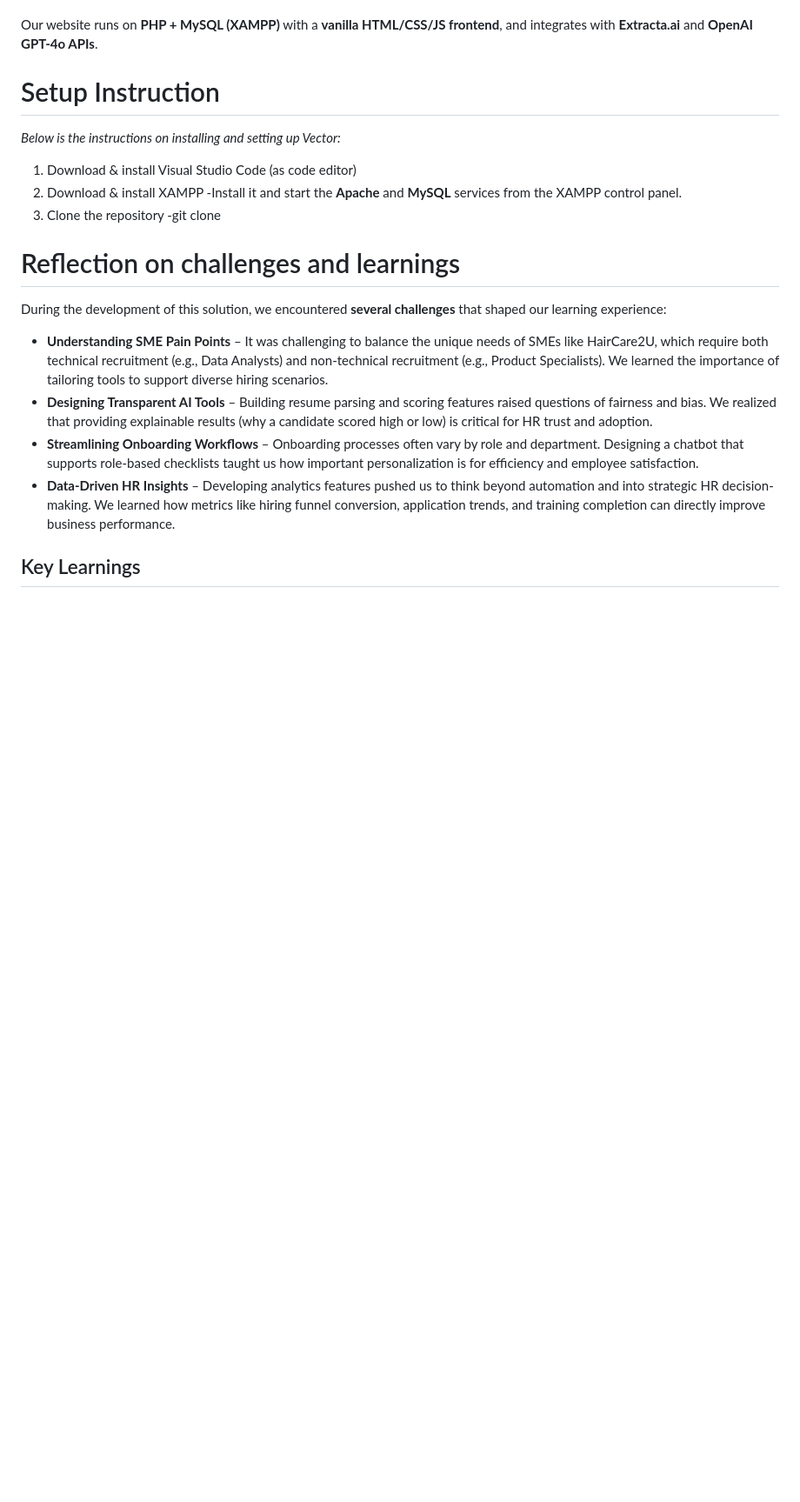
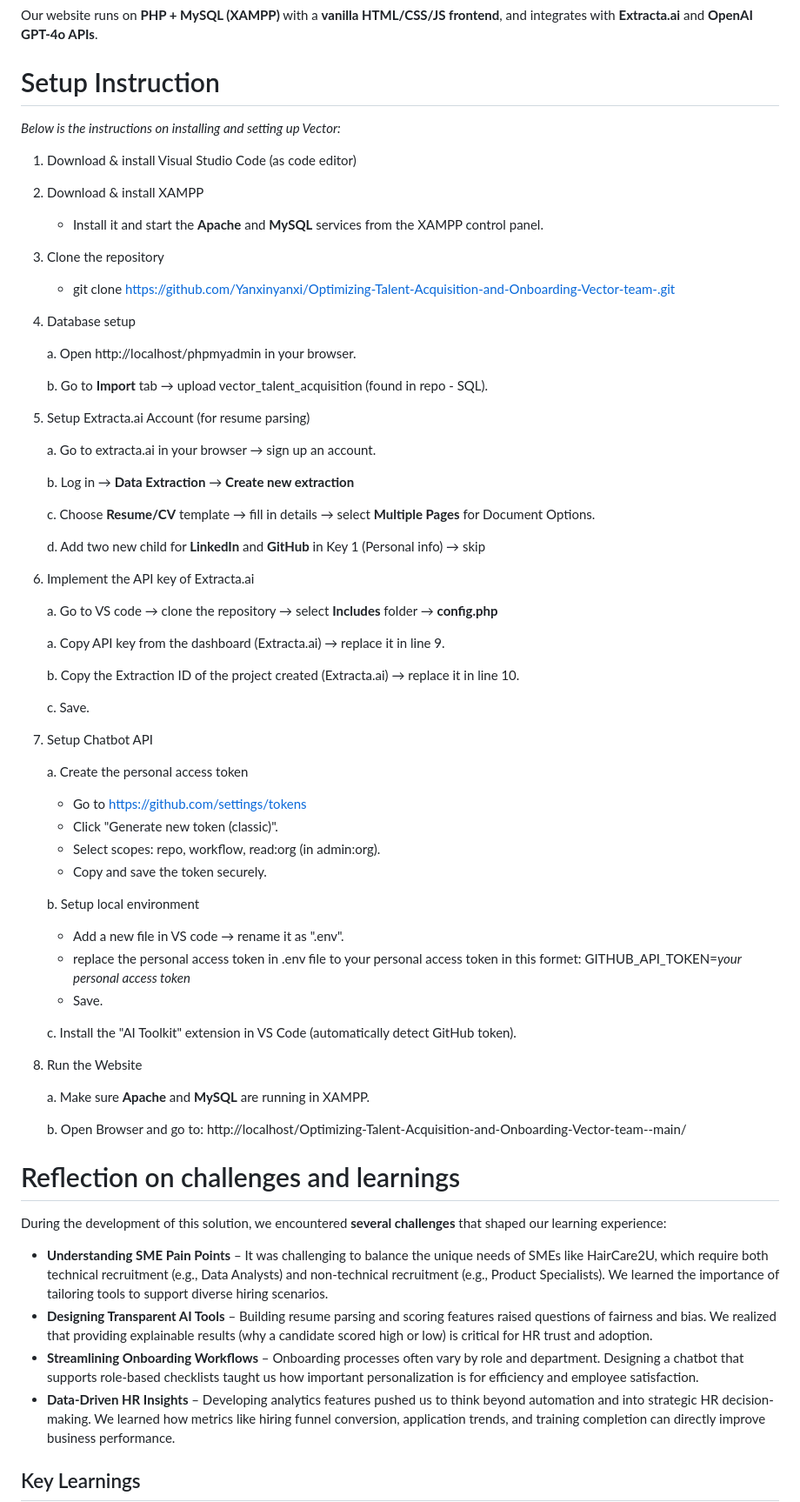
Before and after one commit to Yanxinyanxi/Optimizing-Talent-Acquisition-and-Onboarding-Vector-team-, a Markdown page: README.md, the part around the change. Shown: that part at 87% size. Rendered like a GitHub page; blank space fills up the shorter version.

```diff
--- a/README.md
+++ b/README.md
@@ -71,9 +71,52 @@ _Below is the instructions on installing and setting up Vector:_
 
 1. Download & install Visual Studio Code (as code editor)
 2. Download & install XAMPP
-   -Install it and start the **Apache** and **MySQL** services from the XAMPP control panel.
+   - Install it and start the **Apache** and **MySQL** services from the XAMPP control panel.
 3. Clone the repository
-   -git clone
+   - git clone https://github.com/Yanxinyanxi/Optimizing-Talent-Acquisition-and-Onboarding-Vector-team-.git
+4. Database setup
+
+   a. Open http://localhost/phpmyadmin in your browser.
+
+   b. Go to **Import** tab → upload vector_talent_acquisition (found in repo - SQL).
+
+5. Setup Extracta.ai Account (for resume parsing)
+
+   a. Go to extracta.ai in your browser → sign up an account.
+
+   b. Log in → **Data Extraction** → **Create new extraction**
+
+   c. Choose **Resume/CV** template → fill in details → select **Multiple Pages** for Document Options.
+
+   d. Add two new child for **LinkedIn** and **GitHub** in Key 1 (Personal info) → skip
+6. Implement the API key of Extracta.ai
+
+   a. Go to VS code → clone the repository → select **Includes** folder → **config.php**
+
+   a. Copy API key from the dashboard (Extracta.ai) → replace it in line 9.
+
+   b. Copy the Extraction ID of the project created (Extracta.ai) → replace it in line 10.
+
+   c. Save.
+7. Setup Chatbot API
+
+   a. Create the personal access token
+   -  Go to https://github.com/settings/tokens
+   -  Click "Generate new token (classic)".
+   -  Select scopes: repo, workflow, read:org (in admin:org).
+   -  Copy and save the token securely.
+
+   b. Setup local environment
+   - Add a new file in VS code → rename it as ".env".
+   - replace the personal access token in .env file to your personal access token in this formet: GITHUB_API_TOKEN=_your personal access token_
+   - Save.
+
+   c. Install the "AI Toolkit" extension in VS Code (automatically detect GitHub token).
+8. Run the Website
+
+   a. Make sure **Apache** and **MySQL** are running in XAMPP.
+
+   b. Open Browser and go to: http://localhost/Optimizing-Talent-Acquisition-and-Onboarding-Vector-team--main/
 
 # Reflection on challenges and learnings
 
```
